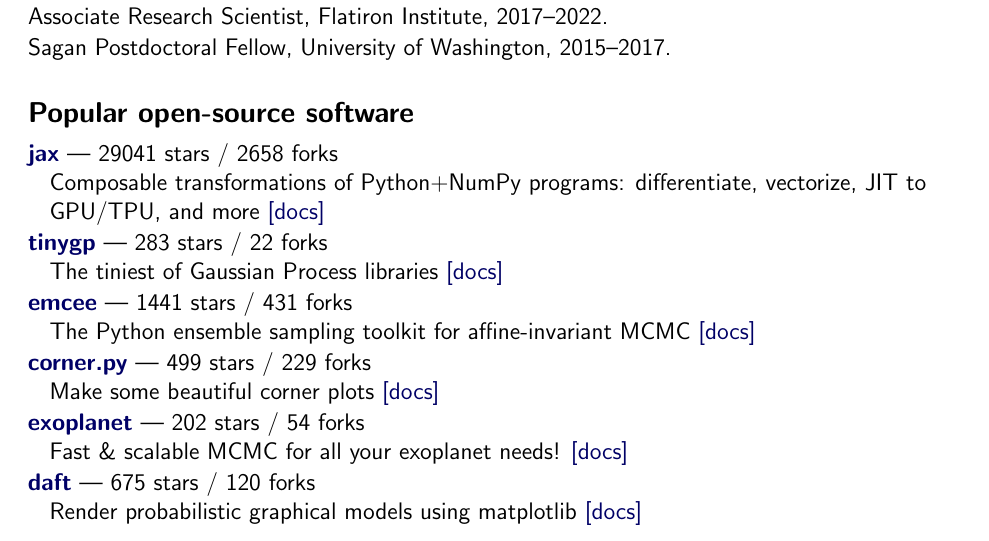
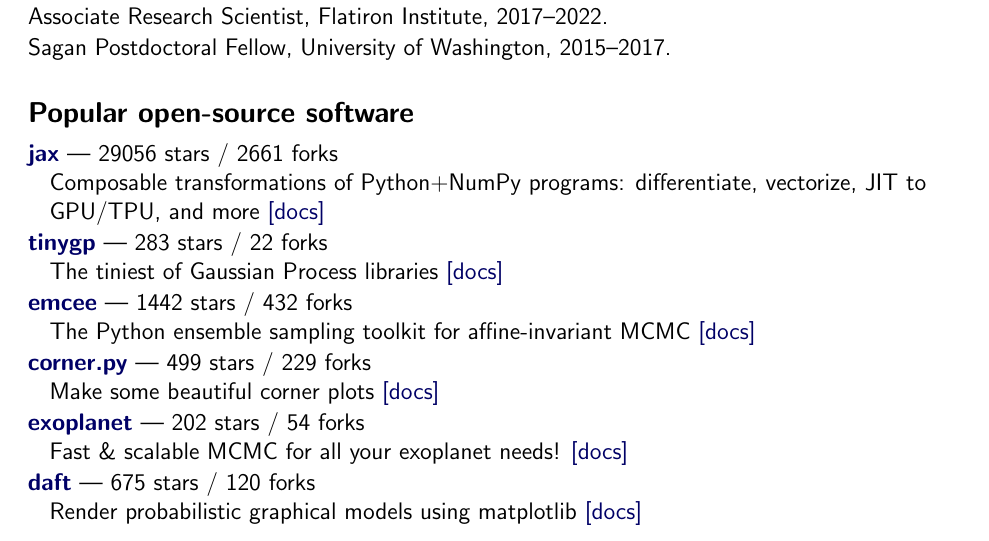
Before and after one commit to dfm/cv, a LaTeX CV (tex/cv.tex, which reads tex/repos.tex): part of page 1 of 3, cut so that both start at the same text. Compiled offline with pdfLaTeX.

Commit message:
updating data

```diff
--- a/tex/repos.tex
+++ b/tex/repos.tex
@@ -1,10 +1,10 @@
-\item \href{https://github.com/google/jax}{{\bf jax}} --- 29041 stars / 2658 forks \\
+\item \href{https://github.com/google/jax}{{\bf jax}} --- 29056 stars / 2661 forks \\
 Composable transformations of Python+NumPy programs: differentiate, vectorize, JIT to GPU/TPU, and more \href{http://jax.readthedocs.io/}{[docs]}
 
 \item \href{https://github.com/dfm/tinygp}{{\bf tinygp}} --- 283 stars / 22 forks \\
 The tiniest of Gaussian Process libraries \href{https://tinygp.readthedocs.io}{[docs]}
 
-\item \href{https://github.com/dfm/emcee}{{\bf emcee}} --- 1441 stars / 431 forks \\
+\item \href{https://github.com/dfm/emcee}{{\bf emcee}} --- 1442 stars / 432 forks \\
 The Python ensemble sampling toolkit for affine-invariant MCMC \href{https://emcee.readthedocs.io}{[docs]}
 
 \item \href{https://github.com/dfm/corner.py}{{\bf corner.py}} --- 499 stars / 229 forks \\
```
Also changed, not shown: tex/pubs_summary.tex (+1 -1 lines), tex/pubs_summary_macros.tex (+1 -1 lines), README.md, 1 other file.
